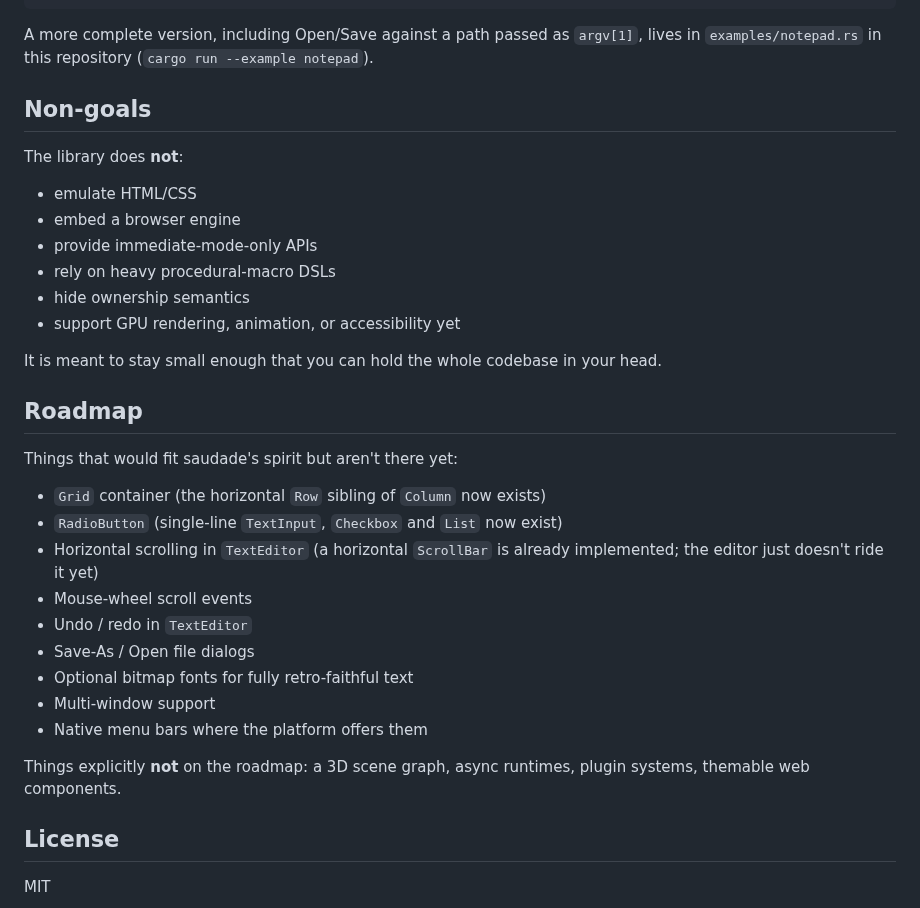
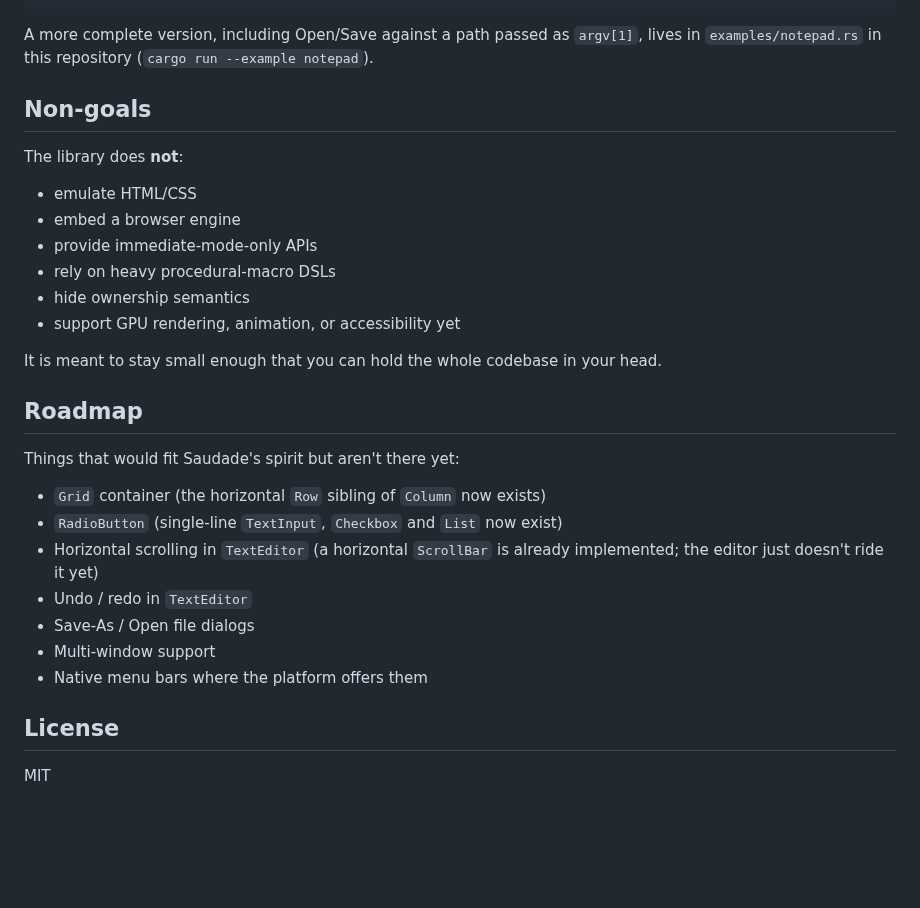
Before and after one commit to roblillack/saudade, a Markdown page: README.md, the part around one of its changes. GitHub-like rendering; blank space fills up the shorter version.

```diff
--- a/README.md
+++ b/README.md
@@ -1016,40 +1013,32 @@ A more complete version, including Open/Save against a path passed as
 `argv[1]`, lives in `examples/notepad.rs` in this repository
 (`cargo run --example notepad`).
 
-
 ## Non-goals
 
 The library does **not**:
 
-* emulate HTML/CSS
-* embed a browser engine
-* provide immediate-mode-only APIs
-* rely on heavy procedural-macro DSLs
-* hide ownership semantics
-* support GPU rendering, animation, or accessibility yet
+- emulate HTML/CSS
+- embed a browser engine
+- provide immediate-mode-only APIs
+- rely on heavy procedural-macro DSLs
+- hide ownership semantics
+- support GPU rendering, animation, or accessibility yet
 
 It is meant to stay small enough that you can hold the whole codebase in
 your head.
 
-
 ## Roadmap
 
-Things that would fit saudade's spirit but aren't there yet:
+Things that would fit Saudade's spirit but aren't there yet:
 
-* `Grid` container (the horizontal `Row` sibling of `Column` now exists)
-* `RadioButton` (single-line `TextInput`, `Checkbox` and `List` now exist)
-* Horizontal scrolling in `TextEditor` (a horizontal `ScrollBar` is
+- `Grid` container (the horizontal `Row` sibling of `Column` now exists)
+- `RadioButton` (single-line `TextInput`, `Checkbox` and `List` now exist)
+- Horizontal scrolling in `TextEditor` (a horizontal `ScrollBar` is
   already implemented; the editor just doesn't ride it yet)
-* Mouse-wheel scroll events
-* Undo / redo in `TextEditor`
-* Save-As / Open file dialogs
-* Optional bitmap fonts for fully retro-faithful text
-* Multi-window support
-* Native menu bars where the platform offers them
-
-Things explicitly **not** on the roadmap: a 3D scene graph, async
-runtimes, plugin systems, themable web components.
-
+- Undo / redo in `TextEditor`
+- Save-As / Open file dialogs
+- Multi-window support
+- Native menu bars where the platform offers them
 
 ## License
 
```
Also changed, not shown: other parts of README.md (+146 -149 lines), screenshot.png (added).
